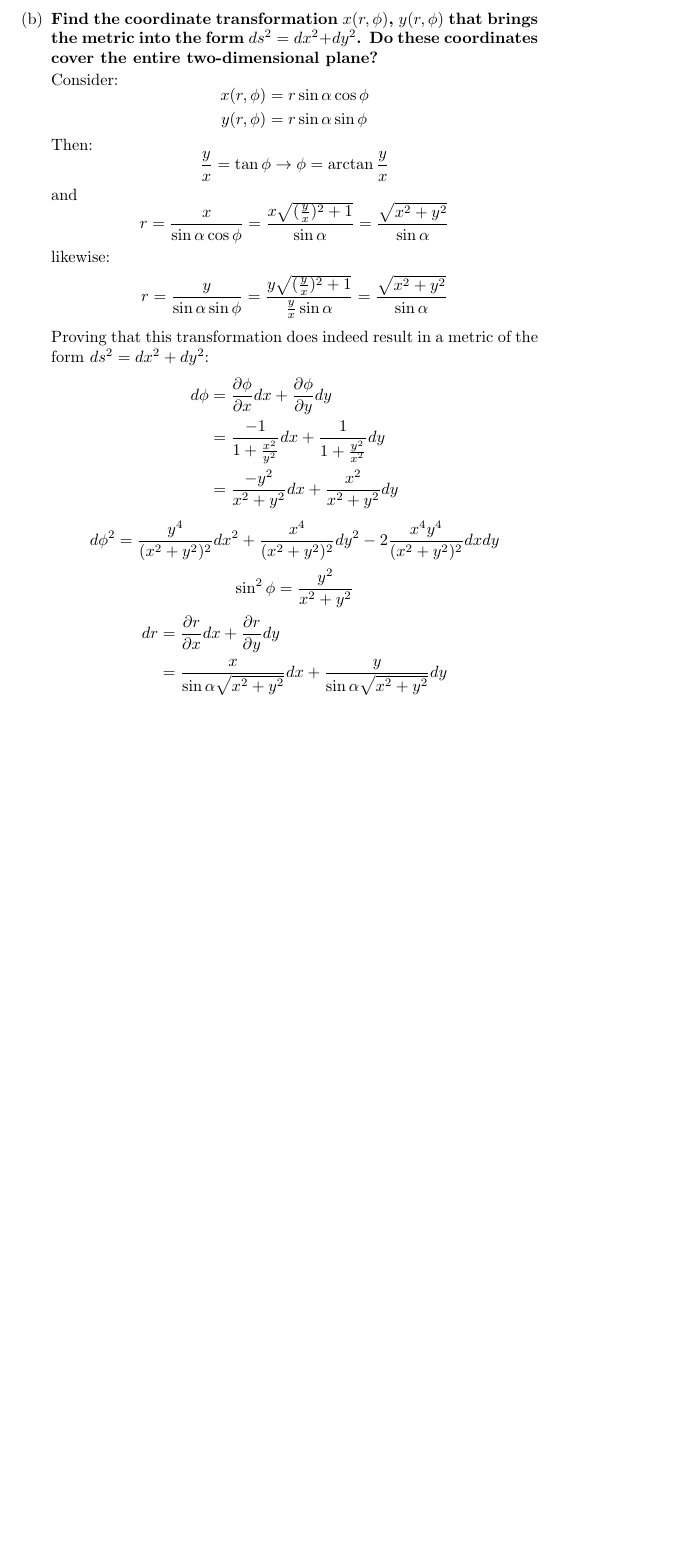
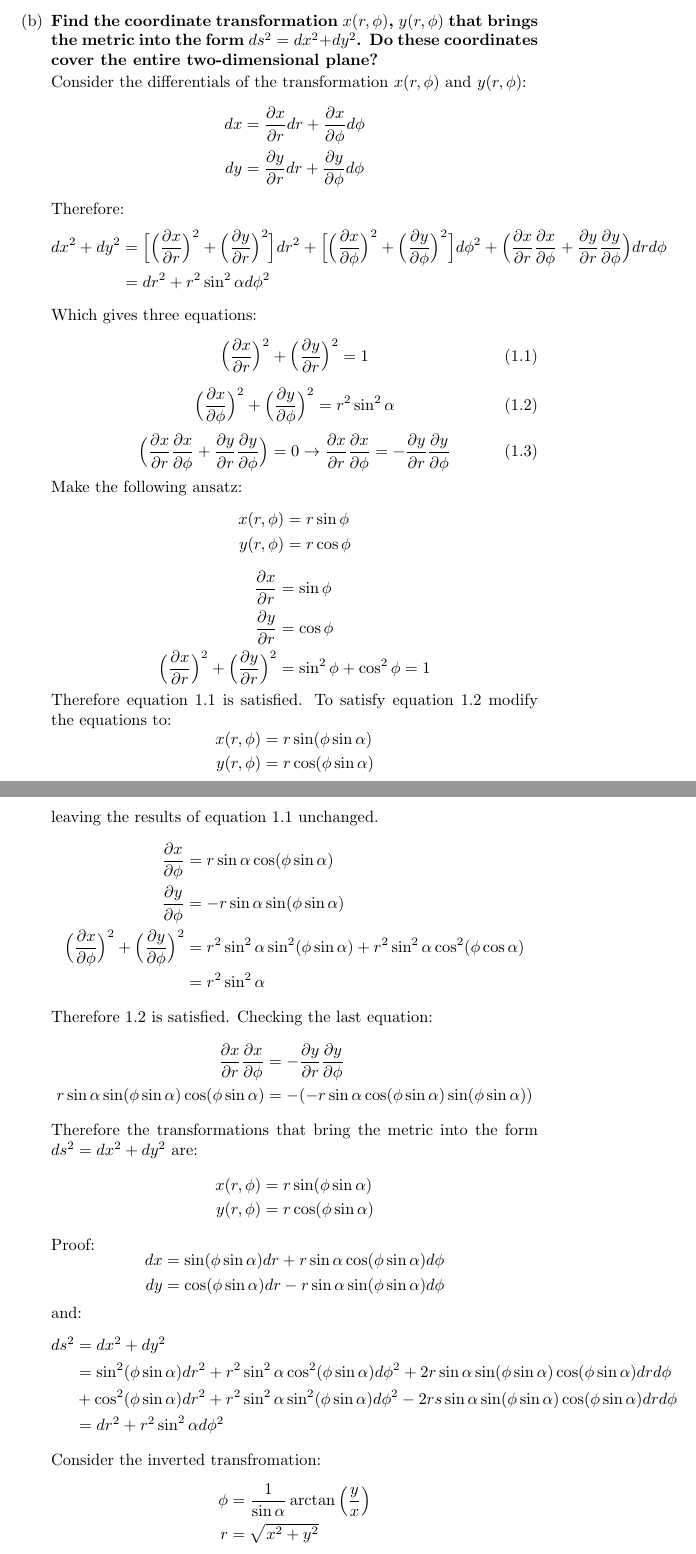
Before and after one commit to anthonysteel/physics, a LaTeX document (a_relativists_toolkit/problems.tex): part of page 3 of 3 before the commit and two parts of pages 3 and 4 of 4 after it, the two joined at a grey line, cut so that both start at the same text, the shorter picture padded with empty space. The pictures show the PDF file a_relativists_toolkit/problems.pdf that the author committed with the source.

Commit message:
Solve 1.1 b

```diff
--- a/a_relativists_toolkit/problems.tex
+++ b/a_relativists_toolkit/problems.tex
@@ -73,7 +73,7 @@
         \]
         therefore:
         \[
-          ds^2 = dr^2 + r\sin^2\phi d\phi^2
+          ds^2 = dr^2 + r^2\sin^2\alpha^2 d\phi^2
         \]
 
       \item \textbf{Find the coordinate transformation $x(r,\phi)$,
@@ -81,4 +81,5 @@
         = dx^2+dy^2$. Do these coordinates cover the entire
         two-dimensional plane?}
 
-        Consider:
+        Consider the differentials of the transformation $x(r, \phi)$ and
+        $y(r, \phi)$:
@@ -96,16 +86,20 @@
         \[
           \begin{align}
-            r = \frac{x}{\sin\alpha \cos\phi} = \frac{x \sqrt{(\frac{y}{x})^2 + 1}}{\sin\alpha} = \frac{\sqrt{x^2 + y^2 }}{\sin\alpha}
+            dx &= \frac{\partial x}{\partial r} dr + \frac{\partial x}{\partial \phi} d\phi \\
+            dy &= \frac{\partial y}{\partial r} dr + \frac{\partial y}{\partial \phi} d\phi \\
           \end{align}
         \]
-        likewise:
-        \[
-          r = \frac{y}{\sin\alpha \sin\phi} = \frac{y  \sqrt{(\frac{y}{x})^2+1}}{\frac{y}{x}\sin\alpha} = \frac{\sqrt{x^2 + y^2}}{\sin\alpha}
-        \]
-        Proving that this transformation does indeed result in a metric of the
-        form $ds^2 = dx^2 + dy^2$:
+        Therefore:
         \[
           \begin{align}
-            d\phi &= \frac{\partial\phi}{\partial x} dx + \frac{\partial\phi}{\partial y} dy \\
-                  &= \frac{-1}{1+\frac{x^2}{y^2}} dx + \frac{1}{1+\frac{y^2}{x^2}} dy \\
-                  &= \frac{-y^2}{x^2+y^2}dx + \frac{x^2}{x^2+y^2}dy
+           dx^2 + dy^2 &= \Big[ \Big(\frac{\partial x}{\partial r}\Big)^2 + \Big(\frac{\partial y}{\partial r}\Big)^2 \Big]dr^2 +
+                          \Big[ \Big(\frac{\partial x}{\partial \phi}\Big)^2 + \Big(\frac{\partial y}{\partial \phi}\Big)^2\Big] d\phi^2 +
+                          \Big(\frac{\partial x}{\partial r}\frac{\partial x}{\partial \phi} + \frac{\partial y}{\partial r}\frac{\partial y}{\partial \phi}\Big) dr d\phi \\
+                       &= dr^2 + r^2\sin^2\alpha d\phi^2
+          \end{align}
+        \]
+        Which gives three equations:
+        \begin{equation}
+          \label{eqn:first}
+          \Big(\frac{\partial x}{\partial r}\Big)^2 + \Big(\frac{\partial y}{\partial r}\Big)^2 = 1
+        \end{equation}
@@ -112,14 +110,48 @@
+        \begin{equation}
+          \label{eqn:third}
+          \Big(\frac{\partial x}{\partial r}\frac{\partial x}{\partial \phi} + \frac{\partial y}{\partial r}\frac{\partial y}{\partial \phi}\Big) = 0 \to \frac{\partial x}{\partial r}\frac{\partial x}{\partial \phi} = -\frac{\partial y}{\partial r}\frac{\partial y}{\partial \phi}
+        \end{equation}
+        Make the following ansatz:
+        \[
+          \begin{align}
+            x(r, \phi) &= r\sin\phi \\
+            y(r, \phi) &= r\cos\phi
           \end{align}
         \]
         \[
-          d\phi^2 &= \frac{y^4}{(x^2+ y^2)^2} dx^2 + \frac{x^4}{(x^2+y^2)^2} dy^2 - 2 \frac{x^4y^4}{(x^2+y^2)^2}dx dy
+          \begin{align}
+            \frac{\partial x}{\partial r} &= \sin\phi \\
+            \frac{\partial y}{\partial r} &= \cos\phi \\
+            \Big(\frac{\partial x}{\partial r}\Big)^2 + \Big(\frac{\partial y}{\partial r}\Big)^2 &= \sin^2\phi + \cos^2\phi = 1
+          \end{align}
         \]
-        \[
-        \sin^2\phi = \frac{y^2}{x^2 +y^2}
-        \]
+        Therefore equation \ref{eqn:first} is satisfied. To satisfy equation
+        \ref{eqn:second} modify the equations to:
         \[
           \begin{align}
-            dr &= \frac{\partial r}{\partial x} dx + \frac{\partial r }{\partial y} dy \\
-               &= \frac{x}{\sin\alpha\sqrt{x^2 + y^2}} dx + \frac{y}{\sin\alpha \sqrt{x^2+y^2}}dy
+            x(r, \phi) &= r\sin(\phi\sin\alpha) \\
+            y(r, \phi) &= r\cos(\phi\sin\alpha)
           \end{align}
         \]
+        leaving the results of equation \ref{eqn:first} unchanged.
+        \[
+          \begin{align}
+            \frac{\partial x}{\partial \phi} &= r\sin\alpha \cos(\phi\sin\alpha) \\
+            \frac{\partial y}{\partial \phi} &= -r\sin\alpha \sin(\phi\sin\alpha) \\
+            \Big(\frac{\partial x}{\partial \phi}\Big)^2 + \Big(\frac{\partial y}{\partial \phi}\Big)^2 &= r^2\sin^2\alpha\sin^2(\phi\sin\alpha) + r^2\sin^2\alpha\cos^2(\phi\cos\alpha)\\
+                                                                                                        &= r^2\sin^2\alpha
+          \end{align}
+        \]
+        Therefore \ref{eqn:second} is satisfied. Checking the last equation:
+        \[
+          \begin{align}
+            \frac{\partial x}{\partial r}\frac{\partial x}{\partial \phi} &= -\frac{\partial y}{\partial r}\frac{\partial y}{\partial \phi} \\
+            r\sin\alpha \sin(\phi\sin\alpha) \cos(\phi\sin\alpha) &= - (-r\sin\alpha \cos(\phi\sin\alpha) \sin(\phi\sin\alpha)) \\
+          \end{align}
+        \]
+        Therefore the transformations that bring the metric into the form
+        $ds^2 = dx^2 + dy^2$ are:
+        \[
+          \begin{align}
+            x(r, \phi) &= r\sin(\phi\sin\alpha) \\
+            y(r, \phi) &= r\cos(\phi\sin\alpha)
@@ -125,0 +167,15 @@
+        and:
+        \[
+          \begin{align}
+            ds^2 &= dx^2 + dy^2\\
+                 &=\sin^2(\phi\sin\alpha)dr^2 + r^2\sin^2\alpha \cos^2(\phi\sin\alpha)d\phi^2 + 2r\sin\alpha\sin(\phi\sin\alpha)\cos(\phi\sin\alpha) dr d\phi\\
+                 &+ \cos^2(\phi\sin\alpha)dr^2 +r^2\sin^2\alpha \sin^2(\phi\sin\alpha)d\phi^2 - 2rs\sin\alpha\sin(\phi\sin\alpha)\cos(\phi\sin\alpha) dr d\phi\\
+                 &= dr^2 + r^2\sin^2\alpha d\phi^2
+          \end{align}
+        \]
+        Consider the inverted transfromation:
+        \[
+          \begin{align}
+            \phi &= \frac{1}{\sin\alpha} \arctan\Big(\frac{y}{x}\Big) \\
+            r &= \sqrt{x^2 + y^2}
+          \end{align}
```
Also changed, not shown: a_relativists_toolkit/problems.pdf, a_relativists_toolkit/problems.tex (31 more changed lines).
